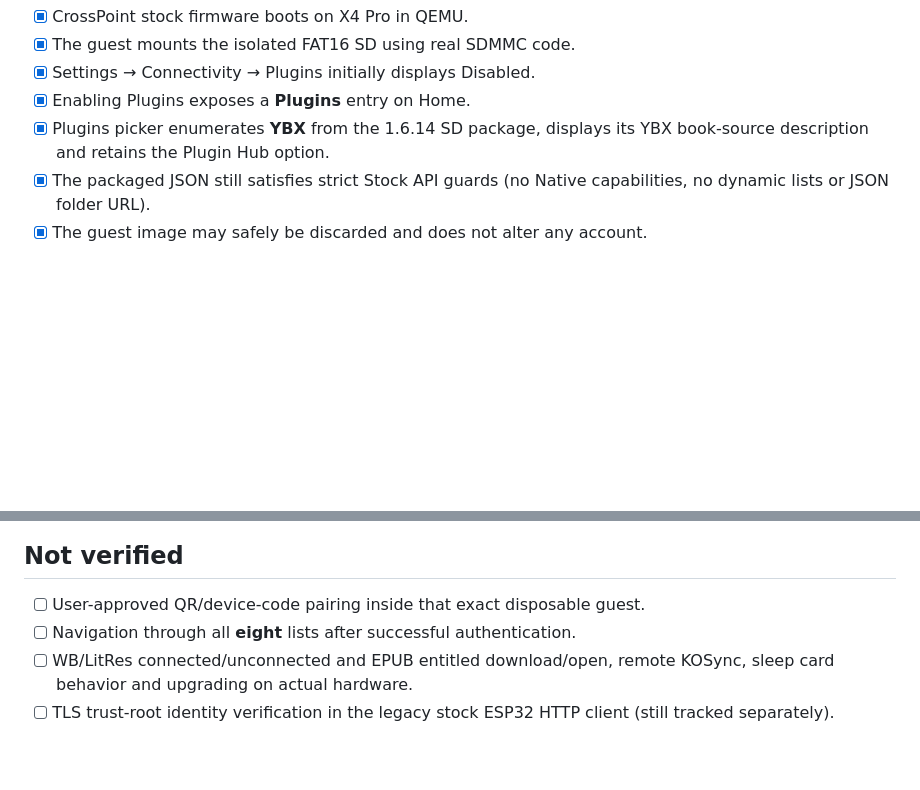
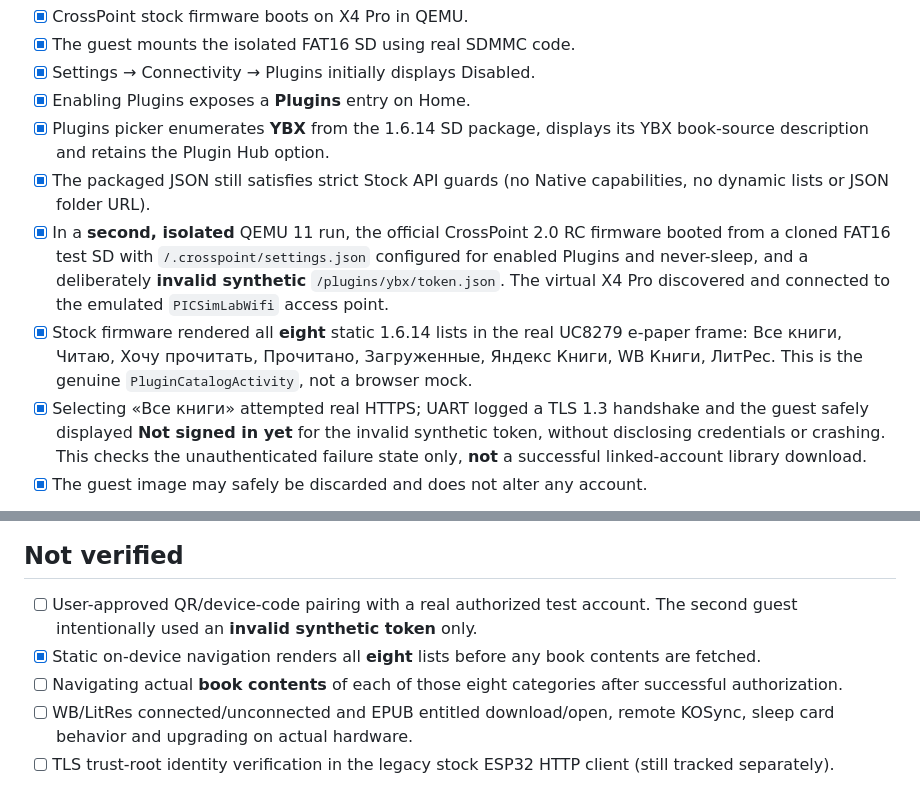
Before and after one commit to jhdvp/ybx-crosspoint-plugin, a Markdown page: docs/qa/stock1614-qemu-20261104.md, 2 parts joined by grey strips. GitHub-like rendering; blank space fills up the shorter version.

```diff
--- a/docs/qa/stock1614-qemu-20261104.md
+++ b/docs/qa/stock1614-qemu-20261104.md
@@ -25,6 +25,21 @@ an account/EPUB/physical-device E2E acceptance.
   displays its YBX book-source description and retains the Plugin Hub option.
 - [x] The packaged JSON still satisfies strict Stock API guards (no Native
   capabilities, no dynamic lists or JSON folder URL).
+- [x] In a **second, isolated** QEMU 11 run, the official CrossPoint 2.0 RC
+  firmware booted from a cloned FAT16 test SD with
+  `/.crosspoint/settings.json` configured for enabled Plugins and never-sleep,
+  and a deliberately **invalid synthetic** `/plugins/ybx/token.json`.
+  The virtual X4 Pro discovered and connected to the emulated
+  `PICSimLabWifi` access point.
+- [x] Stock firmware rendered all **eight** static 1.6.14 lists in the
+  real UC8279 e-paper frame: Все книги, Читаю, Хочу прочитать, Прочитано,
+  Загруженные, Яндекс Книги, WB Книги, ЛитРес. This is the genuine
+  `PluginCatalogActivity`, not a browser mock.
+- [x] Selecting «Все книги» attempted real HTTPS; UART logged a TLS 1.3
+  handshake and the guest safely displayed **Not signed in yet** for the
+  invalid synthetic token, without disclosing credentials or crashing.
+  This checks the unauthenticated failure state only, **not** a successful
+  linked-account library download.
 - [x] The guest image may safely be discarded and does not alter any account.
 
 ![Real stock CrossPoint QEMU 11 plugin picker with YBX](../screenshots/ybx-stock1614-qemu-plugin-picker.png)
@@ -32,7 +51,11 @@ an account/EPUB/physical-device E2E acceptance.
 ## Not verified
 
-- [ ] User-approved QR/device-code pairing inside that exact disposable guest.
-- [ ] Navigation through all **eight** lists after successful authentication.
+- [ ] User-approved QR/device-code pairing with a real authorized test account.
+      The second guest intentionally used an **invalid synthetic token** only.
+- [x] Static on-device navigation renders all **eight** lists before any
+      book contents are fetched.
+- [ ] Navigating actual **book contents** of each of those eight categories
+      after successful authorization.
 - [ ] WB/LitRes connected/unconnected and EPUB entitled download/open,
   remote KOSync, sleep card behavior and upgrading on actual hardware.
 - [ ] TLS trust-root identity verification in the legacy stock ESP32 HTTP
```
Also changed, not shown: other parts of docs/qa/stock1614-qemu-20261104.md (+4 -0 lines), docs/STOCK_CATALOG_STRUCTURE.md (+5 -2 lines), docs/screenshots/ybx-stock1614-qemu-eight-lists.png (added), docs/screenshots/ybx-stock1614-qemu-invalid-token.png (added).
